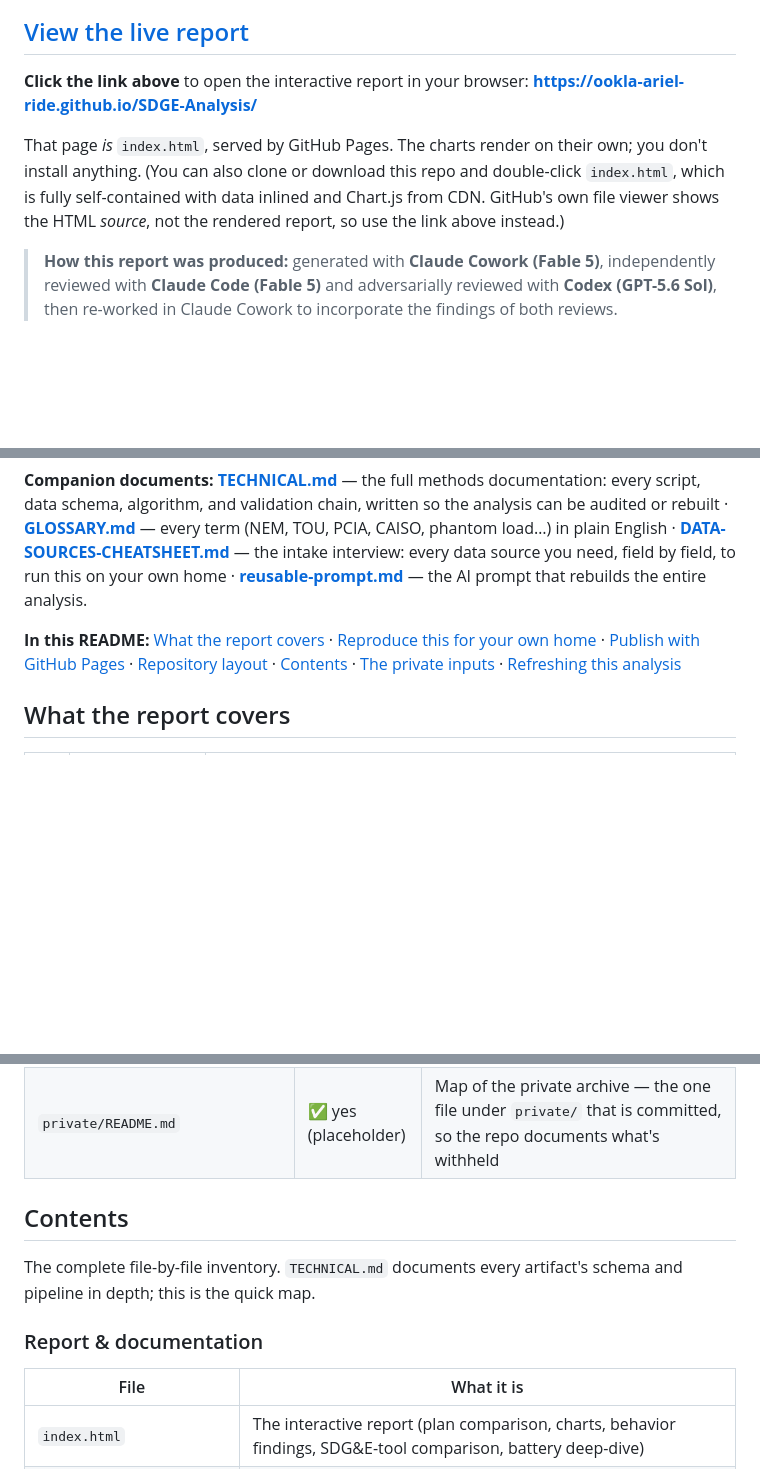
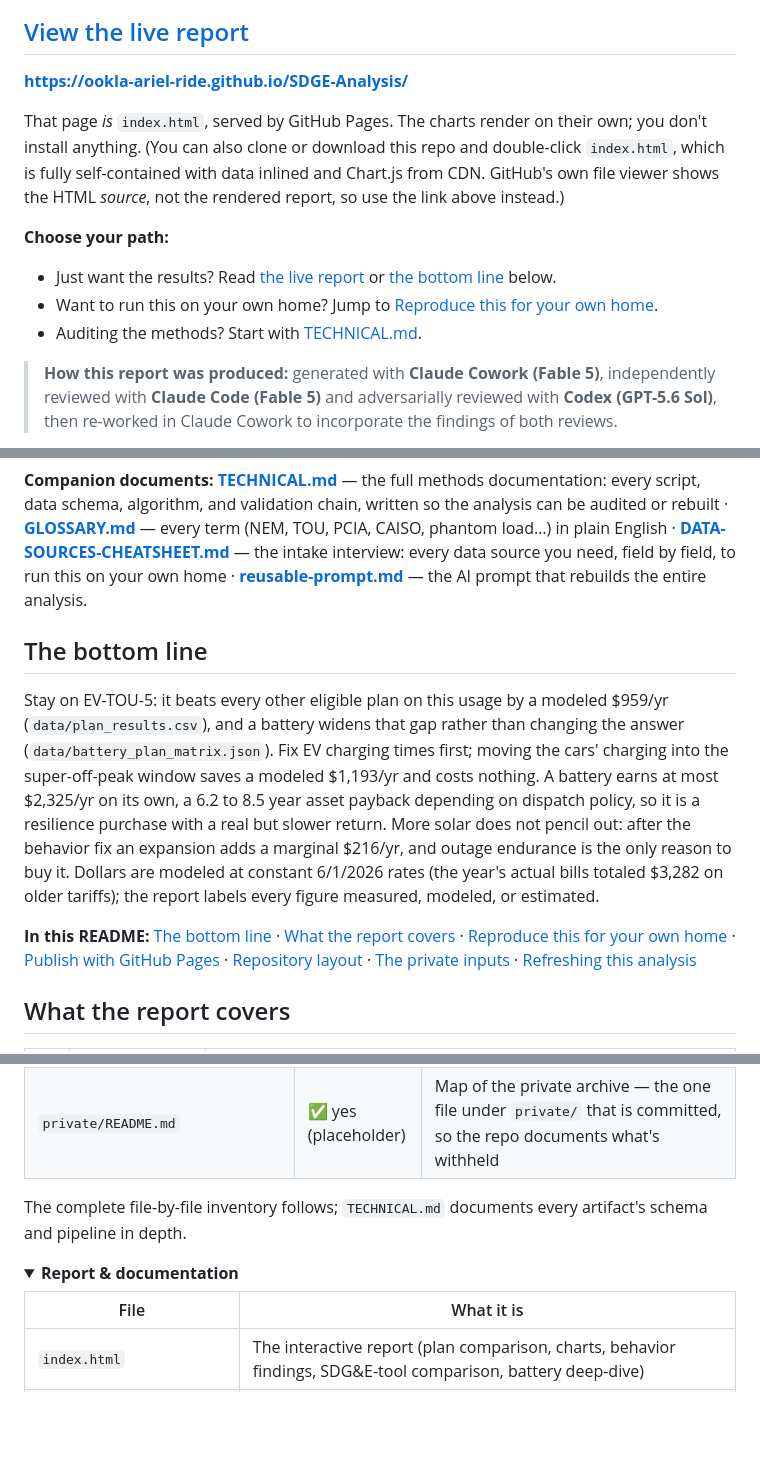
Before and after one commit to ookla-ariel-ride/SDGE-Analysis, a Markdown page: README.md, 3 parts joined by grey strips. Drawn GitHub-style; folded sections open; blank space fills up the shorter version.

Commit message:
README: bottom-line findings, choose-your-path, badges, merged inventory into layout

```diff
--- a/README.md
+++ b/README.md
@@ -2,7 +5,6 @@
 
 ## [View the live report](https://ookla-ariel-ride.github.io/SDGE-Analysis/)
 
-**Click the link above** to open the interactive report in your browser:
 **https://ookla-ariel-ride.github.io/SDGE-Analysis/**
 
 That page *is* `index.html`, served by GitHub Pages. The charts render on their own; you
@@ -10,6 +12,11 @@ don't install anything. (You can also clone or download this repo and double-cli
 `index.html`, which is fully self-contained with data inlined and Chart.js from CDN. GitHub's
 own file viewer shows the HTML *source*, not the rendered report, so use the link above
 instead.)
+
+**Choose your path:**
+- Just want the results? Read [the live report](https://ookla-ariel-ride.github.io/SDGE-Analysis/) or [the bottom line](#the-bottom-line) below.
+- Want to run this on your own home? Jump to [Reproduce this for your own home](#reproduce-this-for-your-own-home--start-here).
+- Auditing the methods? Start with [TECHNICAL.md](TECHNICAL.md).
 
 > **How this report was produced:** generated with **Claude Cowork (Fable 5)**, independently
 > reviewed with **Claude Code (Fable 5)** and adversarially reviewed with **Codex (GPT-5.6 Sol)**,
@@ -23,12 +30,25 @@ An interactive, evidence-based report for a solar home with two EVs (all-electri
 [**DATA-SOURCES-CHEATSHEET.md**](DATA-SOURCES-CHEATSHEET.md) — the intake interview: every data source you need, field by field, to run this on your own home ·
 [**reusable-prompt.md**](reusable-prompt.md) — the AI prompt that rebuilds the entire analysis.
 
+## The bottom line
+
+Stay on EV-TOU-5: it beats every other eligible plan on this usage by a modeled $959/yr
+(`data/plan_results.csv`), and a battery widens that gap rather than changing the answer
+(`data/battery_plan_matrix.json`). Fix EV charging times first; moving the cars' charging
+into the super-off-peak window saves a modeled $1,193/yr and costs nothing. A battery earns
+at most $2,325/yr on its own, a 6.2 to 8.5 year asset payback depending on dispatch policy,
+so it is a resilience purchase with a real but slower return. More solar does not pencil
+out: after the behavior fix an expansion adds a marginal $216/yr, and outage endurance is
+the only reason to buy it. Dollars are modeled at constant 6/1/2026 rates (the year's
+actual bills totaled $3,282 on older tariffs); the report labels every figure measured,
+modeled, or estimated.
+
 **In this README:**
+[The bottom line](#the-bottom-line) ·
 [What the report covers](#what-the-report-covers) ·
 [Reproduce this for your own home](#reproduce-this-for-your-own-home--start-here) ·
 [Publish with GitHub Pages](#publish-with-github-pages) ·
 [Repository layout](#repository-layout) ·
-[Contents](#contents) ·
 [The private inputs](#the-private-inputs--and-how-to-obtain-your-own) ·
 [Refreshing this analysis](#refreshing-this-analysis-same-house-new-data)
 
@@ -151,12 +171,11 @@ Your report will be live at `https://<you>.github.io/my-energy-analysis/` within
 | `private/3-analysis-extras/` | ❌ gitignored | As-run script copy with personal header |
 | `private/README.md` | ✅ yes (placeholder) | Map of the private archive — the one file under `private/` that is committed, so the repo documents what's withheld |
 
-## Contents
+The complete file-by-file inventory follows; `TECHNICAL.md` documents every artifact's
+schema and pipeline in depth.
 
-The complete file-by-file inventory. `TECHNICAL.md` documents every artifact's schema
-and pipeline in depth; this is the quick map.
-
-### Report & documentation
+<details>
+<summary><strong>Report &amp; documentation</strong></summary>
 
 | File | What it is |
 |---|---|
```
Also changed, not shown: other parts of README.md (+8 -1 lines).
